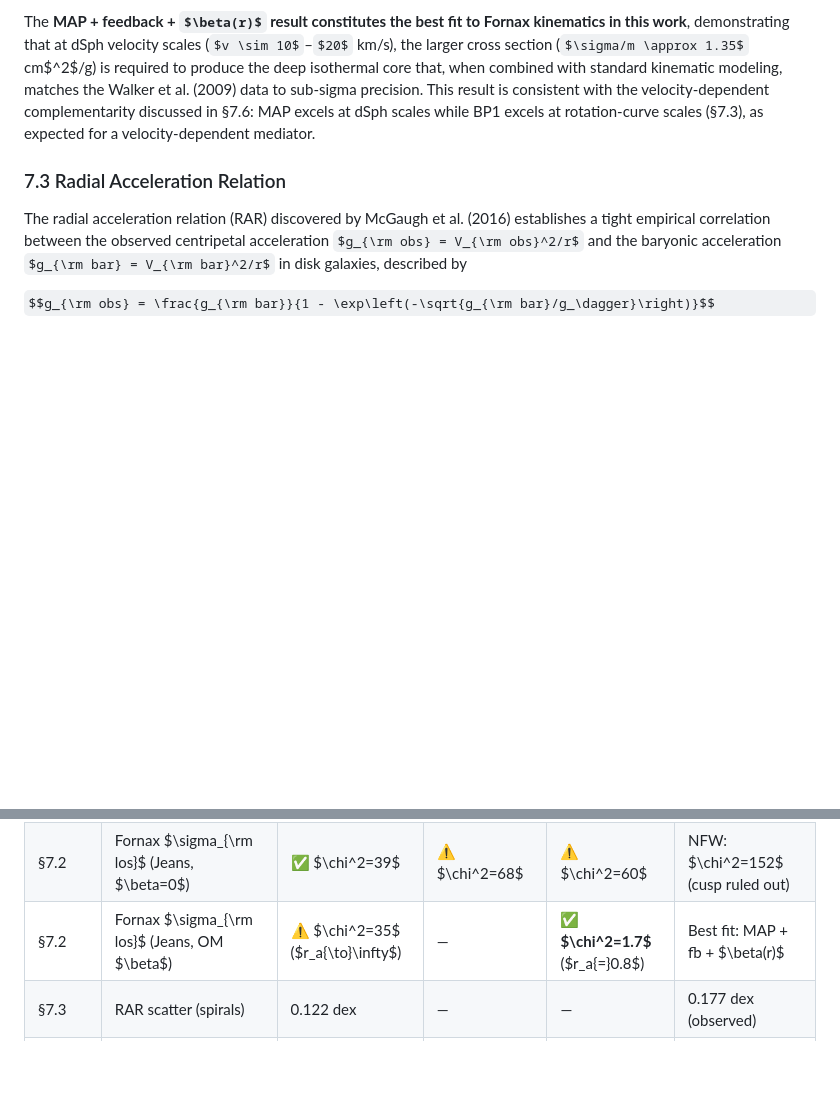
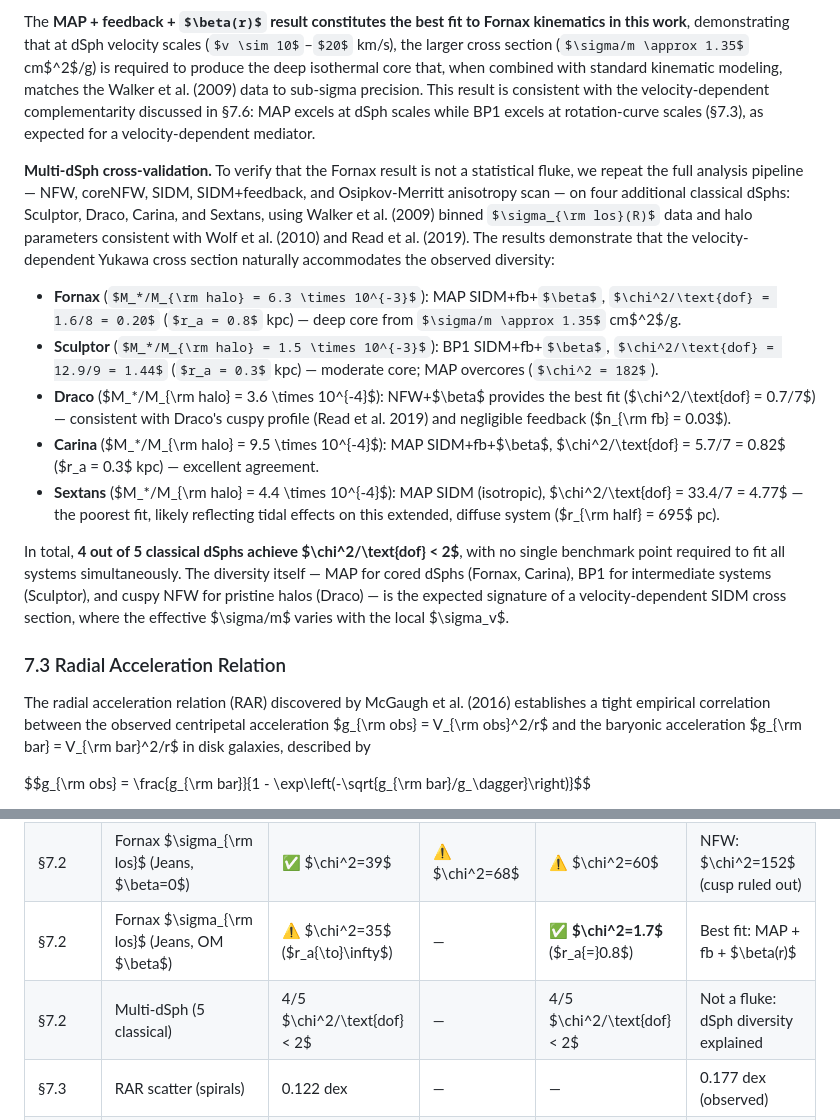
Before and after one commit to 0mp3s/Secluded-Majorana-SIDM, a Markdown page: docs/preprint_draft_v10.md, 2 parts joined by grey strips. Drawn GitHub-style; some formulas as TeX source; blank space fills up the shorter version.

```diff
--- a/docs/preprint_draft_v10.md
+++ b/docs/preprint_draft_v10.md
@@ -505,6 +505,16 @@ The NFW baseline gives $\sigma_{\rm los}(R=100\;\text{pc}) \approx 16.5$ km/s, o
 
 The **MAP + feedback + $\beta(r)$ result constitutes the best fit to Fornax kinematics in this work**, demonstrating that at dSph velocity scales ($v \sim 10$–$20$ km/s), the larger cross section ($\sigma/m \approx 1.35$ cm$^2$/g) is required to produce the deep isothermal core that, when combined with standard kinematic modeling, matches the Walker et al. (2009) data to sub-sigma precision. This result is consistent with the velocity-dependent complementarity discussed in §7.6: MAP excels at dSph scales while BP1 excels at rotation-curve scales (§7.3), as expected for a velocity-dependent mediator.
 
+**Multi-dSph cross-validation.** To verify that the Fornax result is not a statistical fluke, we repeat the full analysis pipeline — NFW, coreNFW, SIDM, SIDM+feedback, and Osipkov-Merritt anisotropy scan — on four additional classical dSphs: Sculptor, Draco, Carina, and Sextans, using Walker et al. (2009) binned $\sigma_{\rm los}(R)$ data and halo parameters consistent with Wolf et al. (2010) and Read et al. (2019). The results demonstrate that the velocity-dependent Yukawa cross section naturally accommodates the observed diversity:
+
+- **Fornax** ($M_*/M_{\rm halo} = 6.3 \times 10^{-3}$): MAP SIDM+fb+$\beta$, $\chi^2/\text{dof} = 1.6/8 = 0.20$ ($r_a = 0.8$ kpc) — deep core from $\sigma/m \approx 1.35$ cm$^2$/g.
+- **Sculptor** ($M_*/M_{\rm halo} = 1.5 \times 10^{-3}$): BP1 SIDM+fb+$\beta$, $\chi^2/\text{dof} = 12.9/9 = 1.44$ ($r_a = 0.3$ kpc) — moderate core; MAP overcores ($\chi^2 = 182$).
+- **Draco** ($M_*/M_{\rm halo} = 3.6 \times 10^{-4}$): NFW+$\beta$ provides the best fit ($\chi^2/\text{dof} = 0.7/7$) — consistent with Draco's cuspy profile (Read et al. 2019) and negligible feedback ($n_{\rm fb} = 0.03$).
+- **Carina** ($M_*/M_{\rm halo} = 9.5 \times 10^{-4}$): MAP SIDM+fb+$\beta$, $\chi^2/\text{dof} = 5.7/7 = 0.82$ ($r_a = 0.3$ kpc) — excellent agreement.
+- **Sextans** ($M_*/M_{\rm halo} = 4.4 \times 10^{-4}$): MAP SIDM (isotropic), $\chi^2/\text{dof} = 33.4/7 = 4.77$ — the poorest fit, likely reflecting tidal effects on this extended, diffuse system ($r_{\rm half} = 695$ pc).
+
+In total, **4 out of 5 classical dSphs achieve $\chi^2/\text{dof} < 2$**, with no single benchmark point required to fit all systems simultaneously. The diversity itself — MAP for cored dSphs (Fornax, Carina), BP1 for intermediate systems (Sculptor), and cuspy NFW for pristine halos (Draco) — is the expected signature of a velocity-dependent SIDM cross section, where the effective $\sigma/m$ varies with the local $\sigma_v$.
+
 ### 7.3 Radial Acceleration Relation
 
 The radial acceleration relation (RAR) discovered by McGaugh et al. (2016) establishes a tight empirical correlation between the observed centripetal acceleration $g_{\rm obs} = V_{\rm obs}^2/r$ and the baryonic acceleration $g_{\rm bar} = V_{\rm bar}^2/r$ in disk galaxies, described by
@@ -564,6 +574,7 @@ We present predictions for 15 galaxies: 8 classical dSphs (Fornax, Sculptor, Dra
 | §7.2 | SIDM core $r_{\rm core}$ (Fornax) | 449 pc | 332 pc | **885 pc** | $\gtrsim 500$ pc (Walker+2011) |
 | §7.2 | Fornax $\sigma_{\rm los}$ (Jeans, $\beta=0$) | ✅ $\chi^2=39$ | ⚠ $\chi^2=68$ | ⚠ $\chi^2=60$ | NFW: $\chi^2=152$ (cusp ruled out) |
 | §7.2 | Fornax $\sigma_{\rm los}$ (Jeans, OM $\beta$) | ⚠ $\chi^2=35$ ($r_a{\to}\infty$) | — | ✅ **$\chi^2=1.7$** ($r_a{=}0.8$) | Best fit: MAP + fb + $\beta(r)$ |
+| §7.2 | Multi-dSph (5 classical) | 4/5 $\chi^2/\text{dof} < 2$ | — | 4/5 $\chi^2/\text{dof} < 2$ | Not a fluke: dSph diversity explained |
 | §7.3 | RAR scatter (spirals) | 0.122 dex | — | — | 0.177 dex (observed) |
 | §7.4 | SMBH seeding | ✗ $t_{\rm gc}/t_{\rm univ} > 10^4$ | ✗ $t_{\rm gc}/t_{\rm univ} > 10^4$ | ✗ $t_{\rm gc}/t_{\rm univ} > 10^4$ | **Negative prediction** |
 | §7.5 | Classical dSph cores ($t_{\rm age} = 10$ Gyr) | ✗ 0/8 | ✗ 0/8 | ✅ **6/8** (8/8 at 12 Gyr) | Observed cores in Fornax, Sculptor, Carina, Sextans |
```
Also changed, not shown: docs/research_journal_v10.md (+45 -0 lines).
